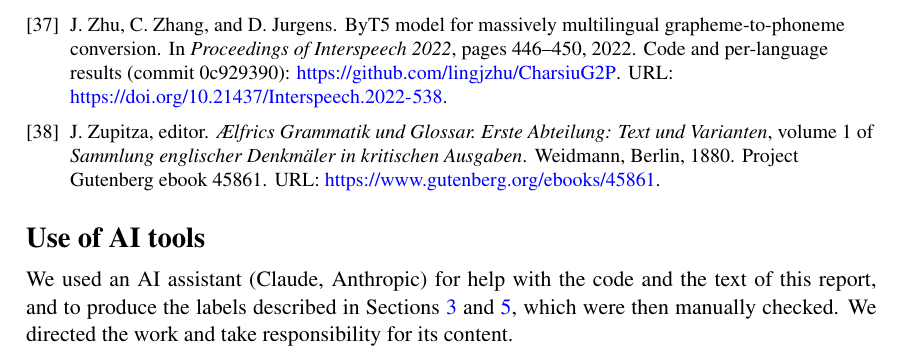
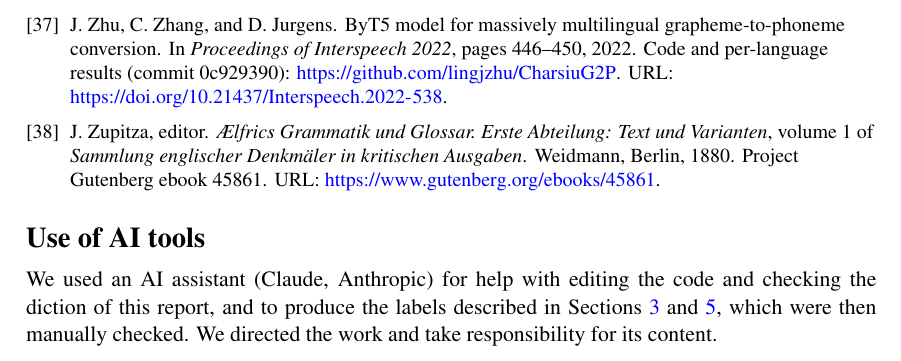
Before and after one commit to Ace3Z/coverage-context-convention, a LaTeX paper (report/main.tex): part of page 9 of 9, cut so that both start at the same text. Compiled offline with pdfLaTeX.

Commit message:
docs(report): match the AI-use statement to the submitted report

```diff
--- a/report/main.tex
+++ b/report/main.tex
@@ -376,7 +376,7 @@ unlisted patterns (weaker than the best dictionary-based systems on unseen words
 \bibliography{references}}
 
 \section*{Use of AI tools}
-We used an AI assistant (Claude, Anthropic) for help with the code and the text of this report, and to produce the
+We used an AI assistant (Claude, Anthropic) for help with editing the code and checking the diction of this report, and to produce the
 labels described in Sections~\ref{sec:prep} and~\ref{sec:eval}, which were then manually checked. We directed the work
 and take responsibility for its content.
 
```
